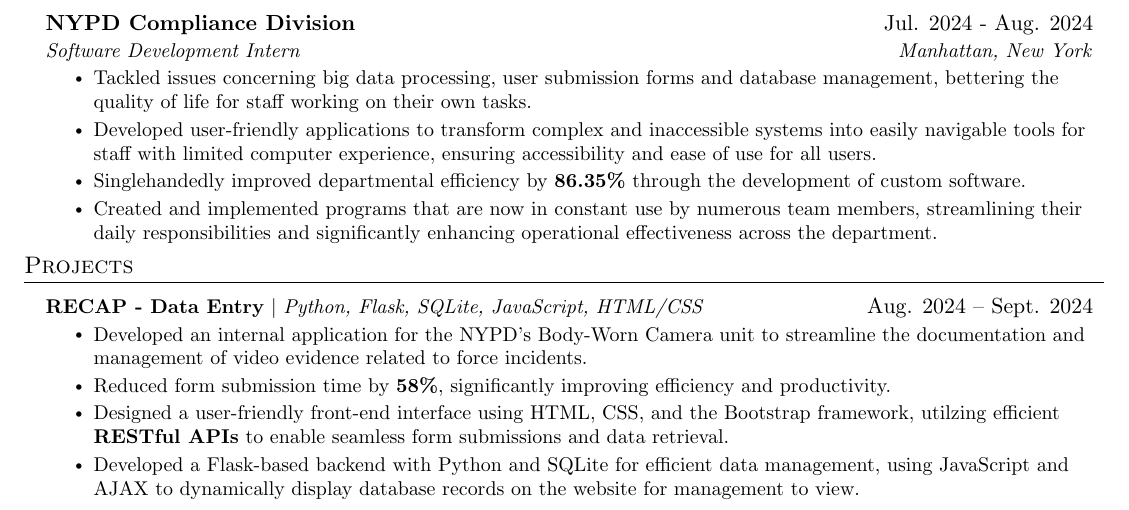
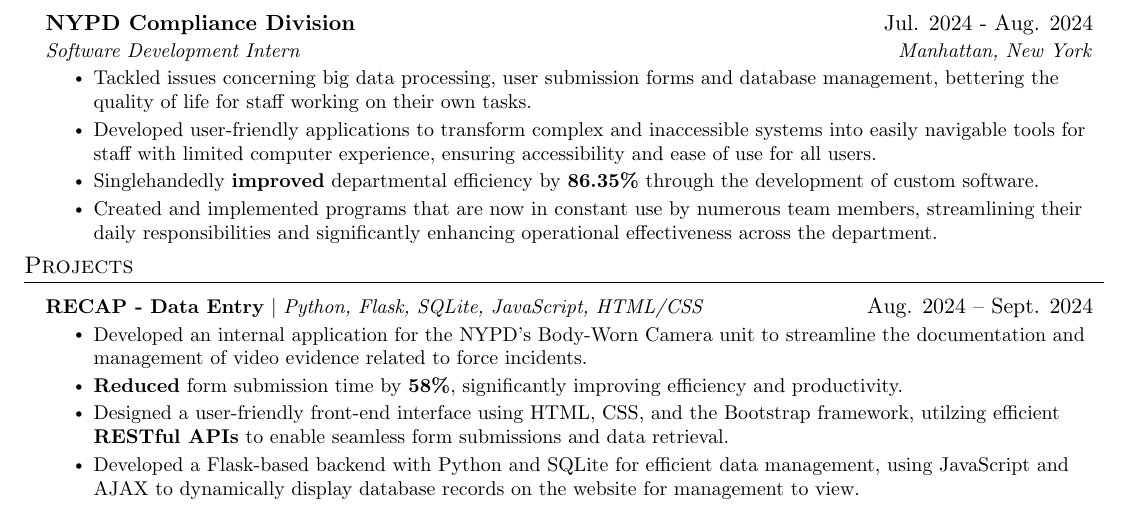
Before and after one commit to robw0ng/Resume, a LaTeX CV (Resume.tex): part of the page, cut so that both start at the same text. Compiled offline with pdfLaTeX.

Commit message:
Added some bold text

```diff
--- a/Resume.tex
+++ b/Resume.tex
@@ -164,7 +164,7 @@
 \resumeItemListStart
 \resumeItem{Tackled issues concerning big data processing, user submission forms and database management, bettering the quality of life for staff working on their own tasks.}
 \resumeItem{Developed user-friendly applications to transform complex and inaccessible systems into easily navigable tools for staff with limited computer experience, ensuring accessibility and ease of use for all users.}
-\resumeItem{Singlehandedly improved departmental efficiency by \textbf{86.35\%} through the development of custom software.}
+\resumeItem{Singlehandedly \textbf{improved} departmental efficiency by \textbf{86.35\%} through the development of custom software.}
 \resumeItem{Created and implemented programs that are now in constant use by numerous team members, streamlining their daily responsibilities and significantly enhancing operational effectiveness across the department.}
 \resumeItemListEnd
 
@@ -190,7 +190,7 @@
 {\textbf{RECAP - Data Entry} $|$ \emph{Python, Flask, SQLite, JavaScript, HTML/CSS}}{Aug. 2024 -- Sept. 2024}
 \resumeItemListStart
 \resumeItem{Developed an internal application for the NYPD's Body-Worn Camera unit to streamline the documentation and management of video evidence related to force incidents.}
-\resumeItem{Reduced form submission time by \textbf{58\%}, significantly improving efficiency and productivity.}
+\resumeItem{\textbf{Reduced} form submission time by \textbf{58\%}, significantly improving efficiency and productivity.}
 \resumeItem{Designed a user-friendly front-end interface using HTML, CSS, and the Bootstrap framework, utilzing efficient \textbf{RESTful APIs} to enable seamless form submissions and data retrieval.}
 \resumeItem{Developed a Flask-based backend with Python and SQLite for efficient data management, using JavaScript and AJAX to dynamically display database records on the website for management to view.}
 \resumeItemListEnd
```
Also changed, not shown: Resume.pdf.
